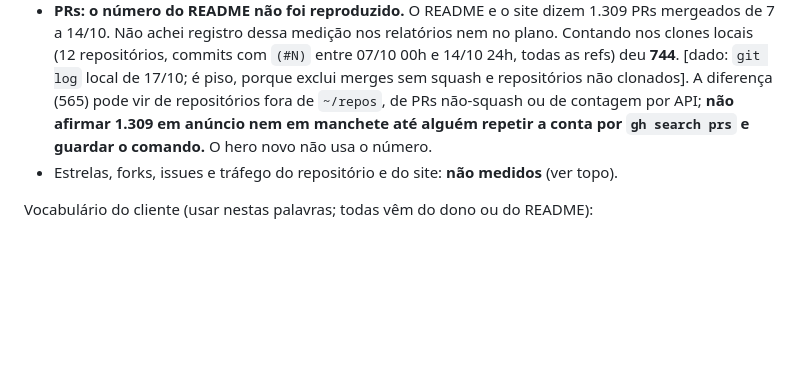
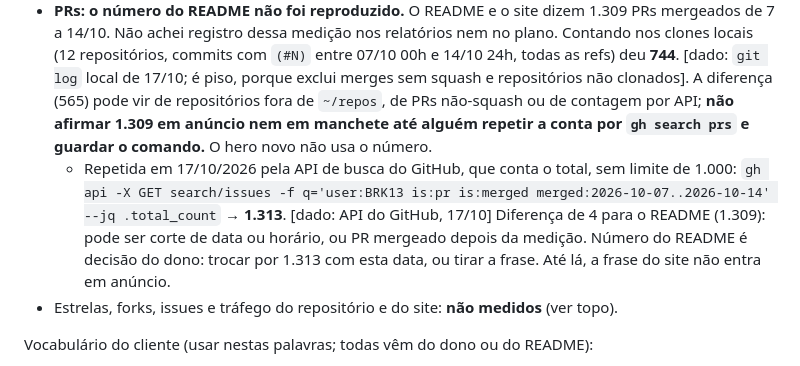
Before and after one commit to BRK13/krohnos, a Markdown page: docs/marketing/mensagem-2026-10.md, the part around the change. Drawn GitHub-style; blank space fills up the shorter version.

Commit message:
docs(marketing): contagem de 1.313 PRs pela API do GitHub (BRU-1078)
Co-Authored-By: Claude Haiku 5.5 <noreply@anthropic.com>

```diff
--- a/docs/marketing/mensagem-2026-10.md
+++ b/docs/marketing/mensagem-2026-10.md
@@ -50,6 +50,7 @@ Dados medidos:
   - Leitura [hipótese]: "agente disse que subiu e não subiu" (165) e "teste que não prova" (100) sustentam o eixo "prova de pronto".
 - Código do hub privado em 15/10: 82 módulos, 29,3 mil linhas, ~1.540 testes. [dado: plano `kronos-open-source`, seção 1]
 - **PRs: o número do README não foi reproduzido.** O README e o site dizem 1.309 PRs mergeados de 7 a 14/10. Não achei registro dessa medição nos relatórios nem no plano. Contando nos clones locais (12 repositórios, commits com `(#N)` entre 07/10 00h e 14/10 24h, todas as refs) deu **744**. [dado: `git log` local de 17/10; é piso, porque exclui merges sem squash e repositórios não clonados]. A diferença (565) pode vir de repositórios fora de `~/repos`, de PRs não-squash ou de contagem por API; **não afirmar 1.309 em anúncio nem em manchete até alguém repetir a conta por `gh search prs` e guardar o comando.** O hero novo não usa o número.
+  - Repetida em 17/10/2026 pela API de busca do GitHub, que conta o total, sem limite de 1.000: `gh api -X GET search/issues -f q='user:BRK13 is:pr is:merged merged:2026-10-07..2026-10-14' --jq .total_count` → **1.313**. [dado: API do GitHub, 17/10] Diferença de 4 para o README (1.309): pode ser corte de data ou horário, ou PR mergeado depois da medição. Número do README é decisão do dono: trocar por 1.313 com esta data, ou tirar a frase. Até lá, a frase do site não entra em anúncio.
 - Estrelas, forks, issues e tráfego do repositório e do site: **não medidos** (ver topo).
 
 Vocabulário do cliente (usar nestas palavras; todas vêm do dono ou do README):
```
